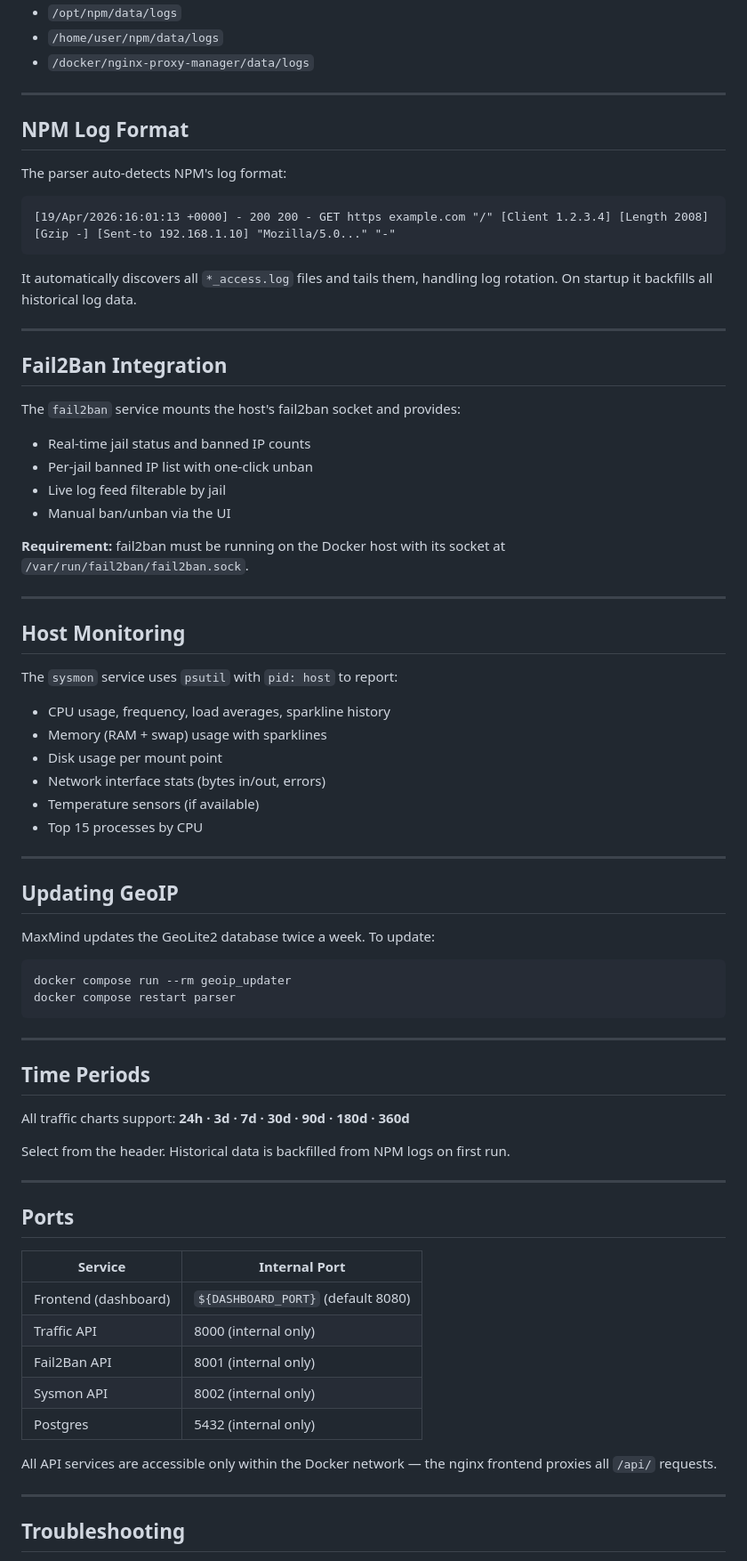
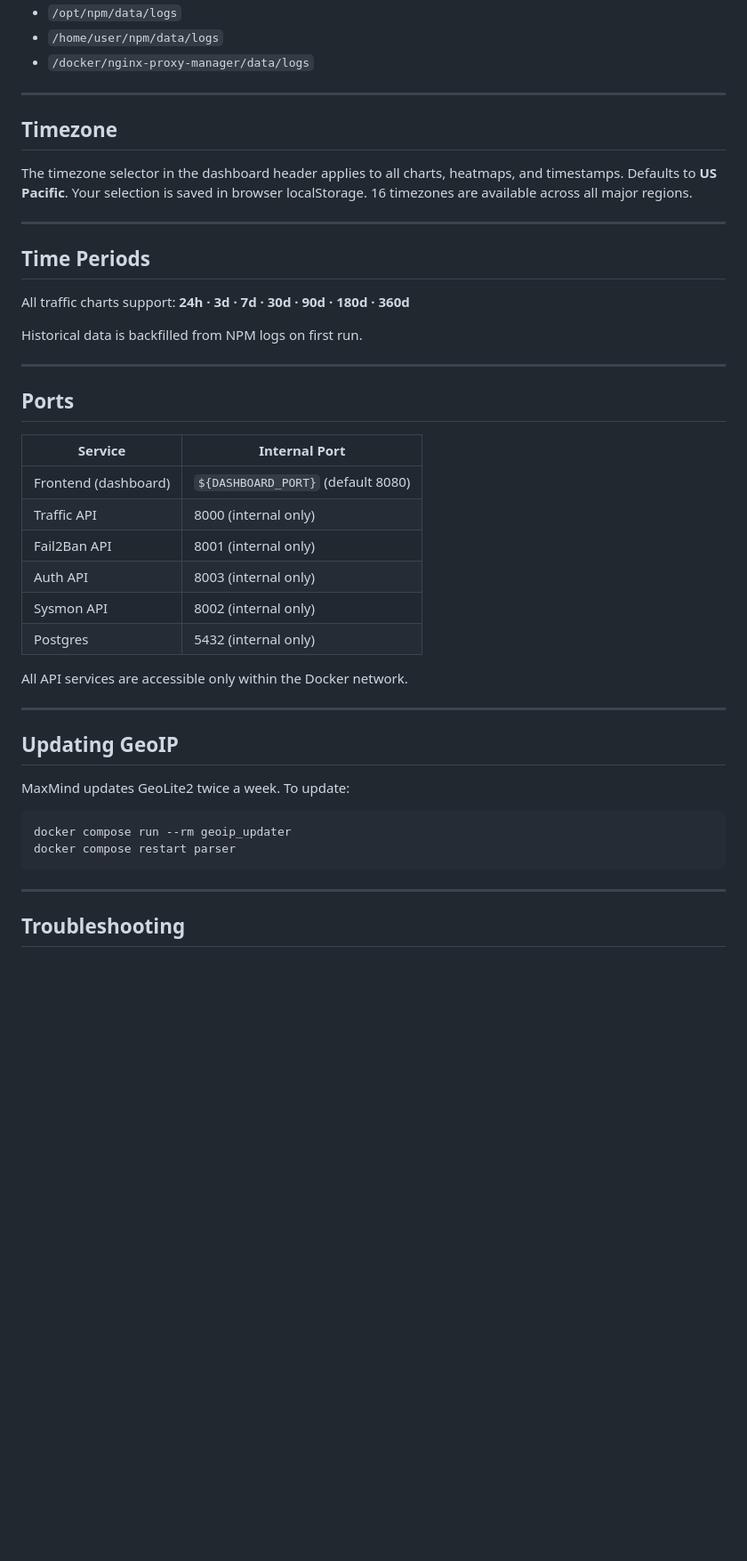
Before and after one commit to JasonScottSF/npm-traffic-dashboard, a Markdown page: README.md, the part around one of its changes. Shown at 89% size. Drawn GitHub-style; blank space fills up the shorter version.

````diff
--- a/README.md
+++ b/README.md
@@ -109,52 +165,9 @@ Common paths:
 
 ---
 
-## NPM Log Format
+## Timezone
 
-The parser auto-detects NPM's log format:
-
-```
-[19/Apr/2026:16:01:13 +0000] - 200 200 - GET https example.com "/" [Client 1.2.3.4] [Length 2008] [Gzip -] [Sent-to 192.168.1.10] "Mozilla/5.0..." "-"
-```
-
-It automatically discovers all `*_access.log` files and tails them, handling log rotation. On startup it backfills all historical log data.
-
----
-
-## Fail2Ban Integration
-
-The `fail2ban` service mounts the host's fail2ban socket and provides:
-
-- Real-time jail status and banned IP counts
-- Per-jail banned IP list with one-click unban
-- Live log feed filterable by jail
-- Manual ban/unban via the UI
-
-**Requirement:** fail2ban must be running on the Docker host with its socket at `/var/run/fail2ban/fail2ban.sock`.
-
----
-
-## Host Monitoring
-
-The `sysmon` service uses `psutil` with `pid: host` to report:
-
-- CPU usage, frequency, load averages, sparkline history
-- Memory (RAM + swap) usage with sparklines
-- Disk usage per mount point
-- Network interface stats (bytes in/out, errors)
-- Temperature sensors (if available)
-- Top 15 processes by CPU
-
----
-
-## Updating GeoIP
-
-MaxMind updates the GeoLite2 database twice a week. To update:
-
-```bash
-docker compose run --rm geoip_updater
-docker compose restart parser
-```
+The timezone selector in the dashboard header applies to all charts, heatmaps, and timestamps. Defaults to **US Pacific**. Your selection is saved in browser localStorage. 16 timezones are available across all major regions.
 
 ---
 
@@ -162,7 +175,7 @@ docker compose restart parser
 
 All traffic charts support: **24h · 3d · 7d · 30d · 90d · 180d · 360d**
 
-Select from the header. Historical data is backfilled from NPM logs on first run.
+Historical data is backfilled from NPM logs on first run.
 
 ---
 
@@ -173,10 +186,22 @@ Select from the header. Historical data is backfilled from NPM logs on first run
 | Frontend (dashboard) | `${DASHBOARD_PORT}` (default 8080) |
 | Traffic API | 8000 (internal only) |
 | Fail2Ban API | 8001 (internal only) |
+| Auth API | 8003 (internal only) |
 | Sysmon API | 8002 (internal only) |
 | Postgres | 5432 (internal only) |
 
-All API services are accessible only within the Docker network — the nginx frontend proxies all `/api/` requests.
+All API services are accessible only within the Docker network.
+
+---
+
+## Updating GeoIP
+
+MaxMind updates GeoLite2 twice a week. To update:
+
+```bash
+docker compose run --rm geoip_updater
+docker compose restart parser
+```
 
 ---
 
````
Also changed, not shown: other parts of README.md (+74 -9 lines).
